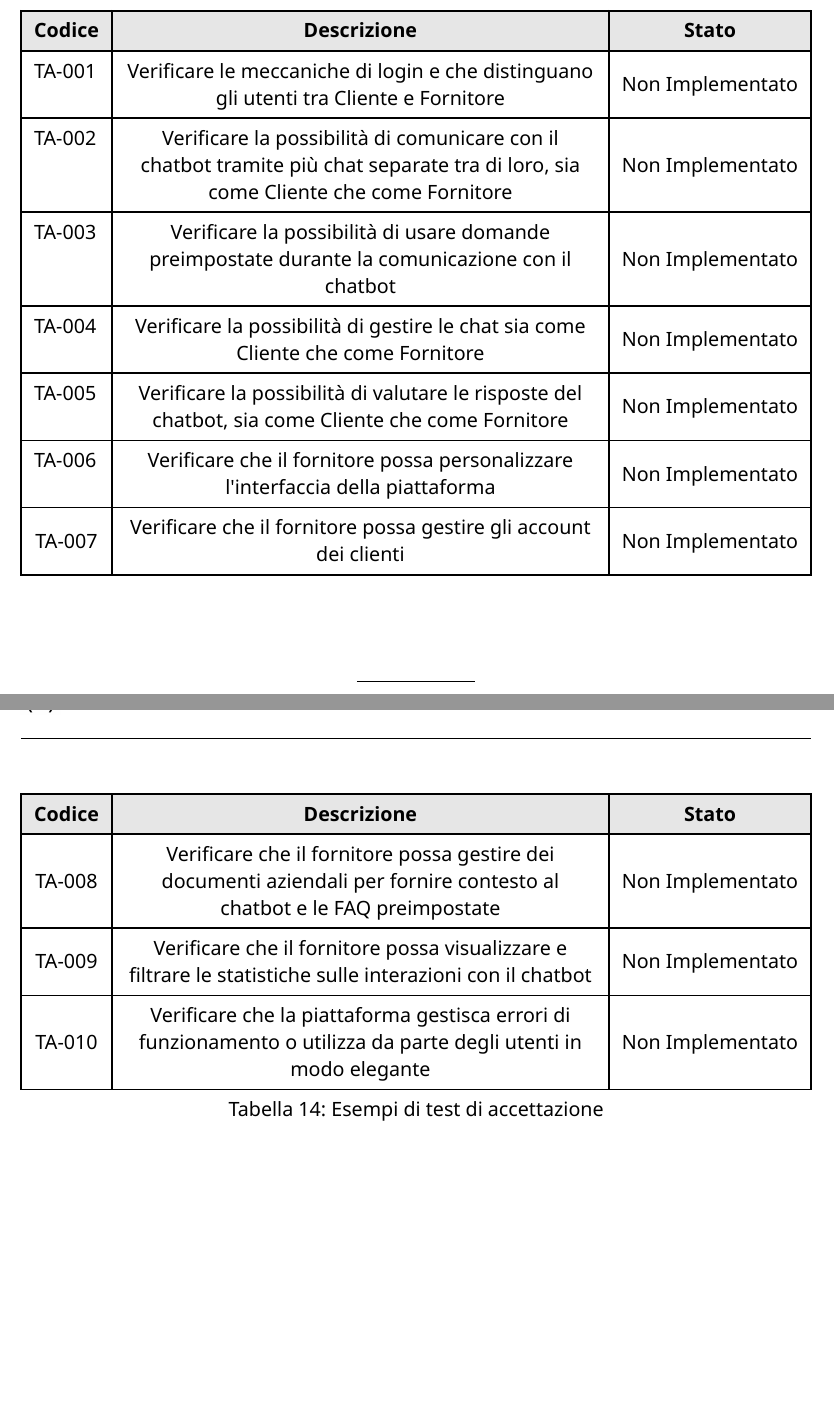
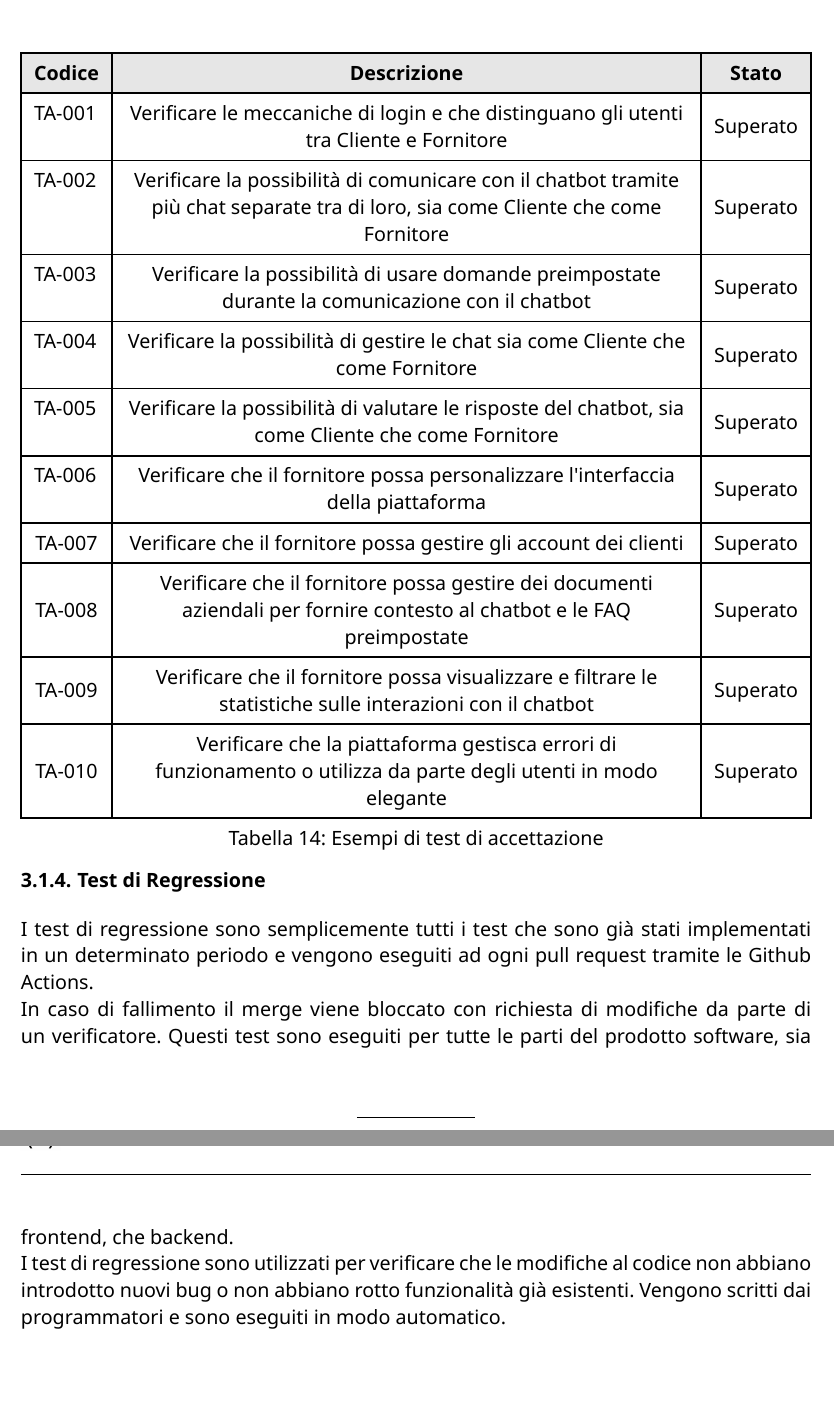
Before and after one commit to CodeHex16/documentazione, a Typst document (3 - PB/source/Piano-di-Qualifica.typ): two parts of pages 25 and 26 of 50, joined at a grey line, cut so that both start at the same text. Compiled offline with Typst 0.15.

Commit message:
Aggiornati stato tests e aggiunti test di regressione

```diff
--- a/3 - PB/source/Piano-di-Qualifica.typ
+++ b/3 - PB/source/Piano-di-Qualifica.typ
@@ -481,5 +481,6 @@ Le tipologie di test utilizzate sono:
 - Test di Sistema: TS-XXX
 - Test di Accettazione: TA-XXX
+- Test di Regressione
 
 Per ogni test viene specificato lo *stato* di completamento, che può essere:
 - Superato
@@ -691,15 +693,15 @@ Esempi applicati al progetto:
     "TS-001",
     "Verificare che l'utente possa fare il login per accedere alla piattaforma",
     "R-01-F-O",
-    "Non Implementato",
+    "Superato",
     "TS-002",
     "Verificare che il fornitore debba cambiare la password al primo accesso",
     "R-02-F-O",
-    "Non Implementato",
+    "Superato",
     "TS-003",
     "Verificare che il cliente debba cambiare la password al primo accesso",
     "R-03-F-O",
-    "Non Implementato",
+    "Superato",
     "TS-004",
     "Verificare che sia cliente che fornitore possano cambiare password",
     "R-04-F-O",
@@ -711,3 +713,4 @@ Esempi applicati al progetto:
     "TS-006",
     "Verificare che un utente non autenticato possa recuperare la password dimenticata",
     "R-06-F-O",
+    "Superato",
@@ -715,11 +717,11 @@ Esempi applicati al progetto:
     "TS-007",
     "Verificare che l'utente sia notificato in caso di errore nell'inserimento dell'e-mail",
     "R-07-F-O",
-    "Non Implementato",
+    "Superato",
     "TS-008",
     "Verificare che l'utente sia notificato in caso di errore nell'inserimento della password",
     "R-08-F-O",
-    "Non Implementato",
+    "Superato",
     "TS-009",
     "Verificare che sia cliente che fornitore possano effettuare il logout",
     "R-09-F-O",
@@ -759,11 +761,11 @@ Esempi applicati al progetto:
     "TS-018",
     "Verificare che sia cliente che fornitore ricevano risposta dal chatbot con feedback durante l'elaborazione",
     "R-18-F-O",
-    "Non Implementato",
+    "Superato",
     "TS-019",
     "Verificare che il cliente possa valutare la risposta ricevuta con pollice su/giù",
     "R-19-F-O",
-    "Non Implementato",
+    "Superato",
     "TS-020",
     "Verificare che sia cliente che fornitore possano eliminare una chat esistente",
     "R-20-F-O",
@@ -771,71 +773,71 @@ Esempi applicati al progetto:
     "TS-021",
     "Verificare che l'utente possa scegliere tra tema scuro e tema chiaro dell'interfaccia",
     "R-21-F-D",
-    "Non Implementato",
+    "Superato",
     "TS-022",
     "Verificare che il fornitore possa modificare la durata dello storico delle chat",
     "R-22-F-O",
-    "Non Implementato",
+    "Superato",
     "TS-023",
     "Verificare che il fornitore possa caricare il proprio logo per personalizzare l'interfaccia",
     "R-23-F-D",
-    "Non Implementato",
+    "Superato",
     "TS-024",
     "Verificare che il fornitore possa cambiare i colori principali dell'interfaccia",
     "R-24-F-D",
-    "Non Implementato",
+    "Superato",
     "TS-025",
     "Verificare che il fornitore possa visualizzare statistiche sulle interazioni con il chatbot",
     "R-25-F-D",
-    "Non Implementato",
+    "Superato",
     "TS-026",
     "Verificare che il fornitore possa filtrare le statistiche visualizzate",
     "R-26-F-D",
-    "Non Implementato",
+    "Non superato",
     "TS-027",
     "Verificare che il fornitore possa aggiungere account clienti",
     "R-27-F-O",
-    "Non Implementato",
+    "Superato",
     "TS-028",
     "Verificare che il fornitore sia avvisato se sta aggiungendo un account già esistente",
     "R-28-F-O",
-    "Non Implementato",
+    "Superato",
     "TS-029",
     "Verificare che il fornitore possa eliminare un account cliente previa autenticazione con password",
     "R-29-F-O",
-    "Non Implementato",
+    "Superato",
     "TS-030",
     "Verificare che il fornitore possa inserire documenti aziendali per fornire contesto al chatbot",
     "R-30-F-O",
-    "Non Implementato",
+    "Superato",
     "TS-031",
     "Verificare che il fornitore venga avvisato se il file caricato non è in un formato valido",
     "R-31-F-O",
-    "Non Implementato",
+    "Superato",
     "TS-032",
     "Verificare che il fornitore possa visualizzare la lista dei documenti aziendali caricati",
     "R-32-F-O",
-    "Non Implementato",
+    "Superato",
     "TS-033",
     "Verificare che il fornitore possa eliminare documenti aziendali previa autenticazione con password",
     "R-33-F-O",
-    "Non Implementato",
+    "Superato",
     "TS-034",
     "Verificare che il fornitore possa aggiungere FAQ nella piattaforma",
     "R-34-F-O",
-    "Non Implementato",
+    "Superato",
     "TS-035",
     "Verificare che il fornitore possa visualizzare la lista delle FAQ inserite",
     "R-35-F-O",
-    "Non Implementato",
+    "Superato",
     "TS-036",
     "Verificare che il fornitore possa modificare le FAQ esistenti",
     "R-36-F-O",
-    "Non Implementato",
+    "Superato",
     "TS-037",
     "Verificare che il fornitore possa eliminare FAQ previa autenticazione con password",
     "R-37-F-O",
-    "Non Implementato",
+    "Superato",
     "TS-038",
     "Verificare che l'utente sia avvisato quando il sistema non è raggiungibile",
     "R-38-F-O",
@@ -843,7 +845,7 @@ Esempi applicati al progetto:
     "TS-039",
     "Verificare che l'utente sia avvisato quando invia richieste con dati mancanti o errati",
     "R-39-F-O",
-    "Non Implementato",
+    "Superato",
   ),
 )
 
@@ -864,36 +866,45 @@ Esempi applicati al progetto:
     table.header([*Codice*], [*Descrizione*], [*Stato*]),
     "TA-001",
     "Verificare le meccaniche di login e che distinguano gli utenti tra Cliente e Fornitore",
-    "Non Implementato",
+    "Superato",
     "TA-002",
     "Verificare la possibilità di comunicare con il chatbot tramite più chat separate tra di loro, sia come Cliente che come Fornitore",
-    "Non Implementato",
+    "Superato",
     "TA-003",
     "Verificare la possibilità di usare domande preimpostate durante la comunicazione con il chatbot",
-    "Non Implementato",
+    "Superato",
     "TA-004",
     "Verificare la possibilità di gestire le chat sia come Cliente che come Fornitore",
-    "Non Implementato",
+    "Superato",
     "TA-005",
     "Verificare la possibilità di valutare le risposte del chatbot, sia come Cliente che come Fornitore",
-    "Non Implementato",
+    "Superato",
     "TA-006",
     "Verificare che il fornitore possa personalizzare l'interfaccia della piattaforma",
-    "Non Implementato",
+    "Superato",
     "TA-007",
     "Verificare che il fornitore possa gestire gli account dei clienti",
-    "Non Implementato",
+    "Superato",
     "TA-008",
     "Verificare che il fornitore possa gestire dei documenti aziendali per fornire contesto al chatbot e le FAQ preimpostate",
-    "Non Implementato",
+    "Superato",
     "TA-009",
     "Verificare che il fornitore possa visualizzare e filtrare le statistiche sulle interazioni con il chatbot",
-    "Non Implementato",
+    "Superato",
     "TA-010",
     "Verificare che la piattaforma gestisca errori di funzionamento o utilizza da parte degli utenti in modo elegante",
-    "Non Implementato",
+    "Superato",
   ),
 )
+
+=== Test di Regressione
+
+I test di regressione sono semplicemente tutti i test che sono già stati implementati in un determinato periodo e
+vengono eseguiti ad ogni pull request tramite le Github Actions.\
+In caso di fallimento il merge viene bloccato con richiesta di modifiche da parte di un verificatore. Questi test sono
+eseguiti per tutte le parti del prodotto software, sia frontend, che backend.\
+I test di regressione sono utilizzati per verificare che le modifiche al codice non abbiano introdotto nuovi bug o non
+abbiano rotto funzionalità già esistenti. Vengono scritti dai programmatori e sono eseguiti in modo automatico.\
 
 
 = Cruscotto di valutazione delle metriche
```
Also changed, not shown: 3 - PB/source/Piano-di-Qualifica.typ (34 more changed lines).
